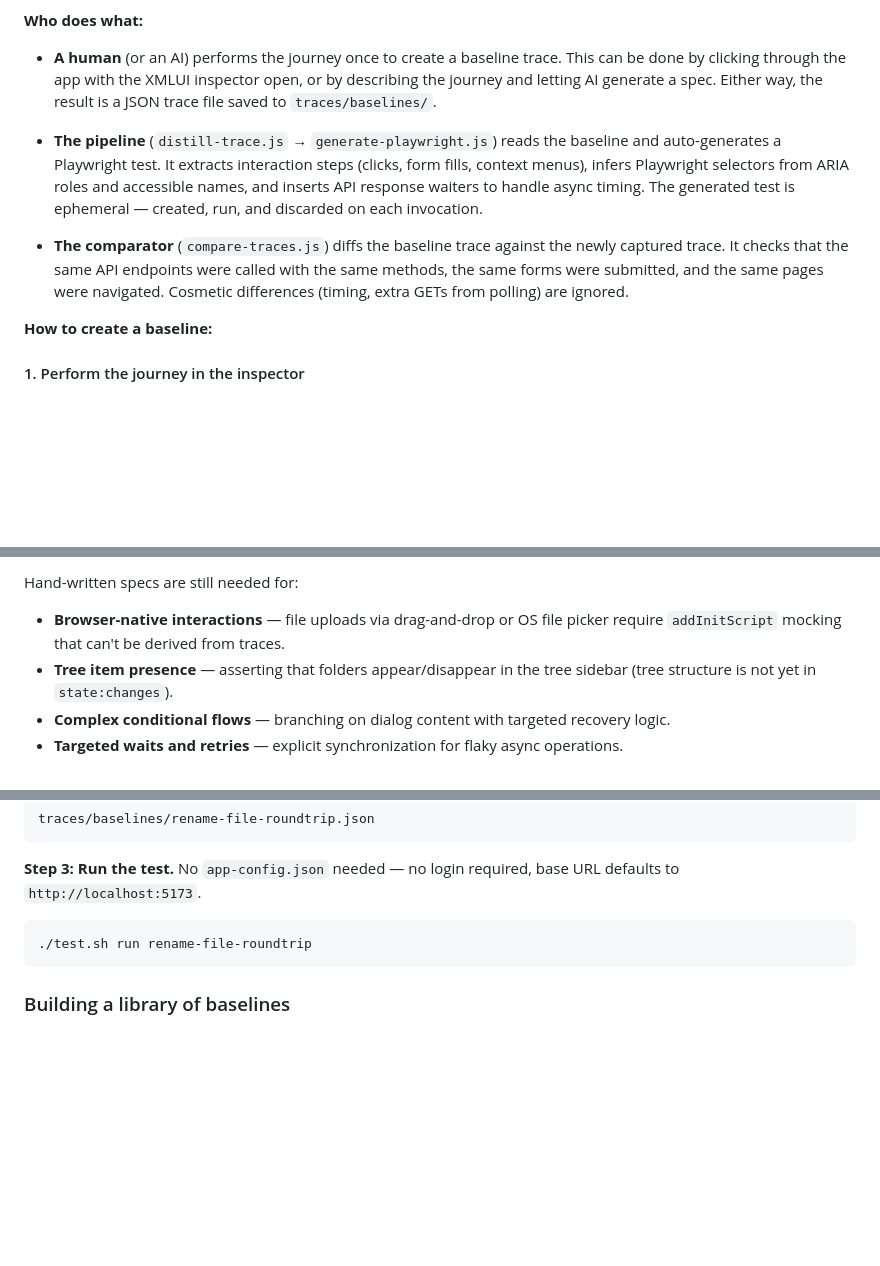
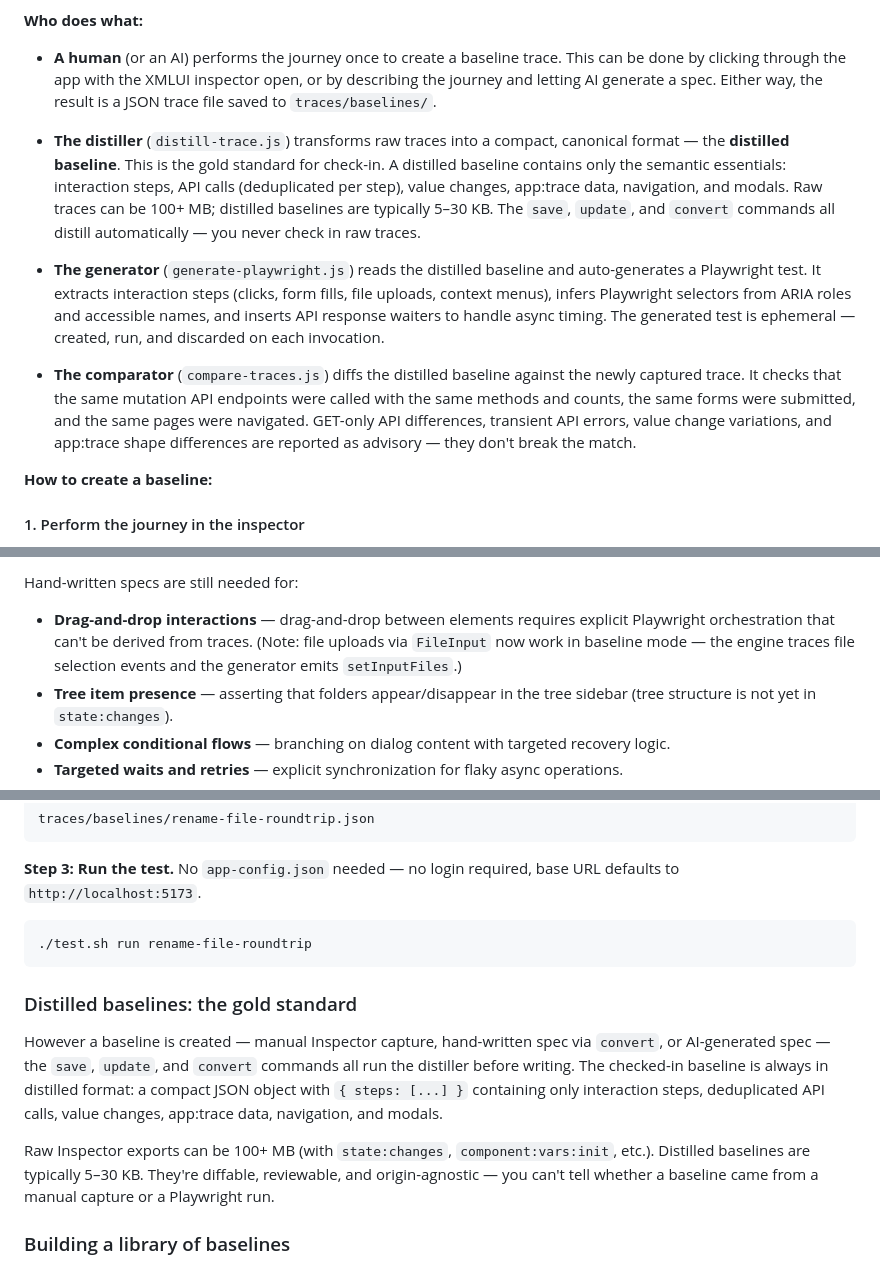
Before and after one commit to xmlui-org/trace-tools, a Markdown page: README.md, 3 parts joined by grey strips. GitHub-like rendering; blank space fills up the shorter version.

````diff
--- a/README.md
+++ b/README.md
@@ -93,9 +94,11 @@ Trace-tools provides two complementary ways to test XMLUI apps: **`run`** (basel
 
 - **A human** (or an AI) performs the journey once to create a baseline trace. This can be done by clicking through the app with the XMLUI inspector open, or by describing the journey and letting AI generate a spec. Either way, the result is a JSON trace file saved to `traces/baselines/`.
 
-- **The pipeline** (`distill-trace.js` → `generate-playwright.js`) reads the baseline and auto-generates a Playwright test. It extracts interaction steps (clicks, form fills, context menus), infers Playwright selectors from ARIA roles and accessible names, and inserts API response waiters to handle async timing. The generated test is ephemeral — created, run, and discarded on each invocation.
+- **The distiller** (`distill-trace.js`) transforms raw traces into a compact, canonical format — the **distilled baseline**. This is the gold standard for check-in. A distilled baseline contains only the semantic essentials: interaction steps, API calls (deduplicated per step), value changes, app:trace data, navigation, and modals. Raw traces can be 100+ MB; distilled baselines are typically 5–30 KB. The `save`, `update`, and `convert` commands all distill automatically — you never check in raw traces.
 
-- **The comparator** (`compare-traces.js`) diffs the baseline trace against the newly captured trace. It checks that the same API endpoints were called with the same methods, the same forms were submitted, and the same pages were navigated. Cosmetic differences (timing, extra GETs from polling) are ignored.
+- **The generator** (`generate-playwright.js`) reads the distilled baseline and auto-generates a Playwright test. It extracts interaction steps (clicks, form fills, file uploads, context menus), infers Playwright selectors from ARIA roles and accessible names, and inserts API response waiters to handle async timing. The generated test is ephemeral — created, run, and discarded on each invocation.
+
+- **The comparator** (`compare-traces.js`) diffs the distilled baseline against the newly captured trace. It checks that the same mutation API endpoints were called with the same methods and counts, the same forms were submitted, and the same pages were navigated. GET-only API differences, transient API errors, value change variations, and app:trace shape differences are reported as advisory — they don't break the match.
 
 **How to create a baseline:**
 
@@ -138,7 +141,7 @@ Auto-generated tests now include assertions derived from the trace data:
 
 Hand-written specs are still needed for:
 
-- **Browser-native interactions** — file uploads via drag-and-drop or OS file picker require `addInitScript` mocking that can't be derived from traces.
+- **Drag-and-drop interactions** — drag-and-drop between elements requires explicit Playwright orchestration that can't be derived from traces. (Note: file uploads via `FileInput` now work in baseline mode — the engine traces file selection events and the generator emits `setInputFiles`.)
 - **Tree item presence** — asserting that folders appear/disappear in the tree sidebar (tree structure is not yet in `state:changes`).
 - **Complex conditional flows** — branching on dialog content with targeted recovery logic.
 - **Targeted waits and retries** — explicit synchronization for flaky async operations.
@@ -390,6 +391,12 @@ traces/baselines/rename-file-roundtrip.json
 ./test.sh run rename-file-roundtrip
 ```
 
+### Distilled baselines: the gold standard
+
+However a baseline is created — manual Inspector capture, hand-written spec via `convert`, or AI-generated spec — the `save`, `update`, and `convert` commands all run the distiller before writing. The checked-in baseline is always in distilled format: a compact JSON object with `{ steps: [...] }` containing only interaction steps, deduplicated API calls, value changes, app:trace data, navigation, and modals.
+
+Raw Inspector exports can be 100+ MB (with `state:changes`, `component:vars:init`, etc.). Distilled baselines are typically 5–30 KB. They're diffable, reviewable, and origin-agnostic — you can't tell whether a baseline came from a manual capture or a Playwright run.
+
 ### Building a library of baselines
 
 Each journey you capture becomes a named baseline. Over time, the baselines directory grows into a regression test suite:
````
Also changed, not shown: other parts of README.md (+52 -34 lines).
